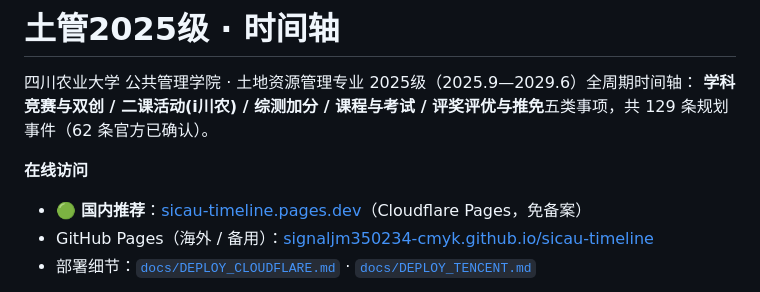
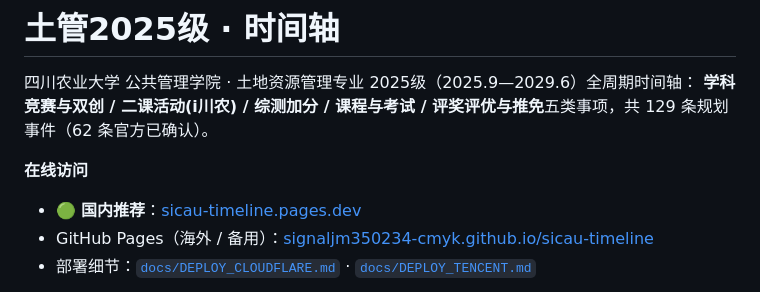
Before and after one commit to signaljm350234-cmyk/sicau-timeline, a Markdown page: README.md, the part around the change. Rendered like a GitHub page.

```diff
--- a/README.md
+++ b/README.md
@@ -4,7 +4,7 @@
 **学科竞赛与双创 / 二课活动(i川农) / 综测加分 / 课程与考试 / 评奖评优与推免**五类事项，共 129 条规划事件（62 条官方已确认）。
 
 **在线访问**
-- 🟢 **国内推荐**：[sicau-timeline.pages.dev](https://sicau-timeline.pages.dev)（Cloudflare Pages，免备案）
+- 🟢 **国内推荐**：[sicau-timeline.pages.dev](https://sicau-timeline.pages.dev)
 - GitHub Pages（海外 / 备用）：[signaljm350234-cmyk.github.io/sicau-timeline](https://signaljm350234-cmyk.github.io/sicau-timeline/)
 - 部署细节：[`docs/DEPLOY_CLOUDFLARE.md`](docs/DEPLOY_CLOUDFLARE.md) · [`docs/DEPLOY_TENCENT.md`](docs/DEPLOY_TENCENT.md)
 
```
